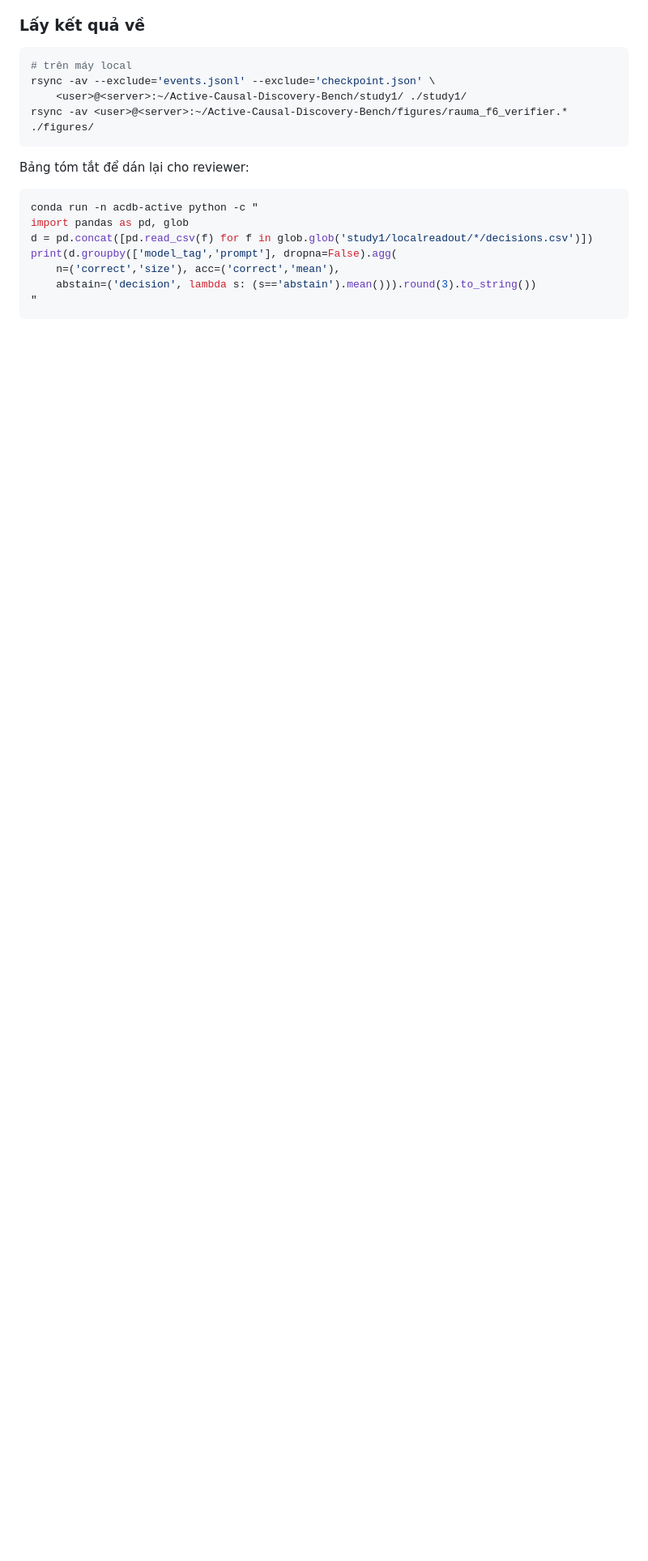
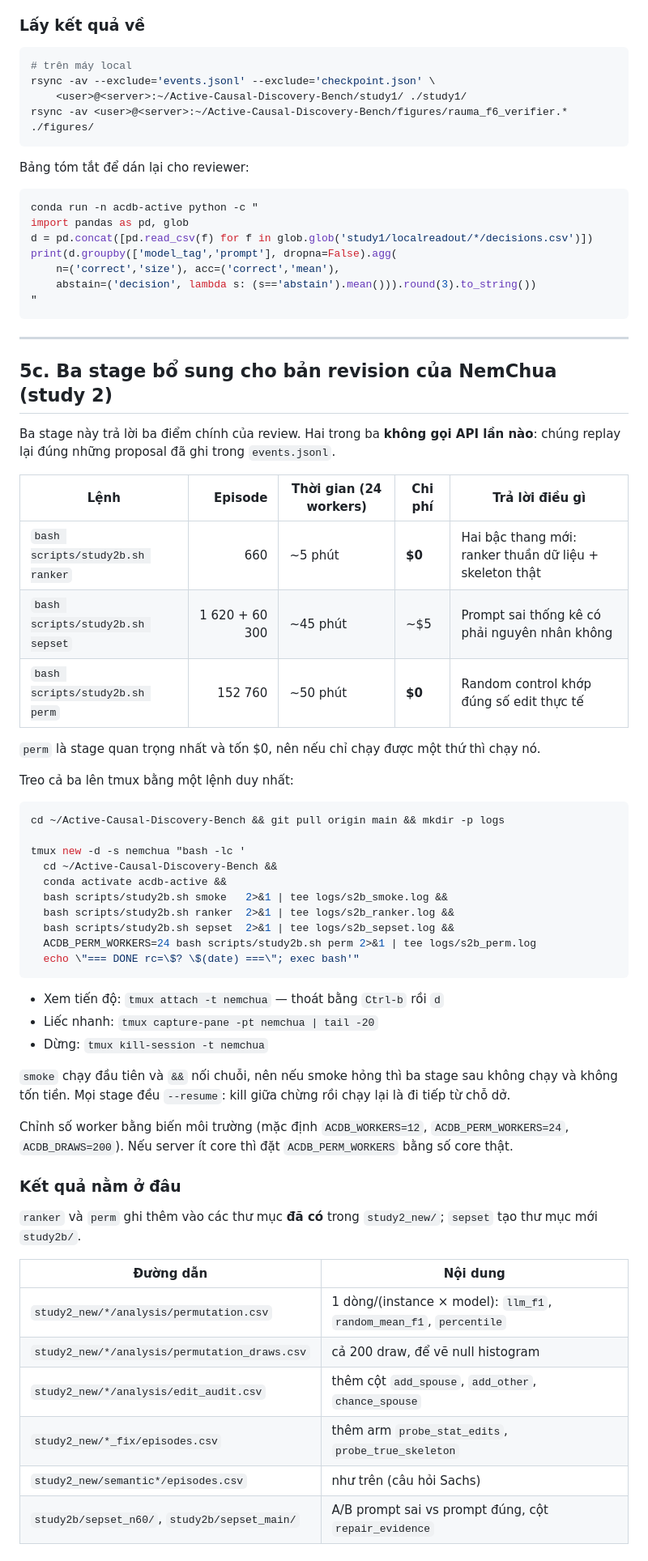
Before and after one commit to langkhachhoha/Active-Causal-Discovery-Bench, a Markdown page: docs/RUNNING_ON_SERVER.md, the part around one of its changes. Shown at 81% size. GitHub-like rendering; blank space fills up the shorter version.

Commit message:
Document the three NemChua revision stages and how to pull their results
Co-Authored-By: Claude Opus 5 <noreply@anthropic.com>

````diff
--- a/docs/RUNNING_ON_SERVER.md
+++ b/docs/RUNNING_ON_SERVER.md
@@ -170,3 +170,57 @@ print(d.groupby(['model_tag','prompt'], dropna=False).agg(
 "
 ```
 
+---
+
+## 5c. Ba stage bổ sung cho bản revision của NemChua (study 2)
+
+Ba stage này trả lời ba điểm chính của review. Hai trong ba **không gọi API lần nào**:
+chúng replay lại đúng những proposal đã ghi trong `events.jsonl`.
+
+| Lệnh | Episode | Thời gian (24 workers) | Chi phí | Trả lời điều gì |
+|---|---:|---|---|---|
+| `bash scripts/study2b.sh ranker` | 660 | ~5 phút | **$0** | Hai bậc thang mới: ranker thuần dữ liệu + skeleton thật |
+| `bash scripts/study2b.sh sepset` | 1 620 + 60 300 | ~45 phút | ~$5 | Prompt sai thống kê có phải nguyên nhân không |
+| `bash scripts/study2b.sh perm` | 152 760 | ~50 phút | **$0** | Random control khớp đúng số edit thực tế |
+
+`perm` là stage quan trọng nhất và tốn $0, nên nếu chỉ chạy được một thứ thì chạy nó.
+
+Treo cả ba lên tmux bằng một lệnh duy nhất:
+
+```bash
+cd ~/Active-Causal-Discovery-Bench && git pull origin main && mkdir -p logs
+
+tmux new -d -s nemchua "bash -lc '
+  cd ~/Active-Causal-Discovery-Bench &&
+  conda activate acdb-active &&
+  bash scripts/study2b.sh smoke   2>&1 | tee logs/s2b_smoke.log &&
+  bash scripts/study2b.sh ranker  2>&1 | tee logs/s2b_ranker.log &&
+  bash scripts/study2b.sh sepset  2>&1 | tee logs/s2b_sepset.log &&
+  ACDB_PERM_WORKERS=24 bash scripts/study2b.sh perm 2>&1 | tee logs/s2b_perm.log
+  echo \"=== DONE rc=\$? \$(date) ===\"; exec bash'"
+```
+
+- Xem tiến độ: `tmux attach -t nemchua` — thoát bằng `Ctrl-b` rồi `d`
+- Liếc nhanh: `tmux capture-pane -pt nemchua | tail -20`
+- Dừng: `tmux kill-session -t nemchua`
+
+`smoke` chạy đầu tiên và `&&` nối chuỗi, nên nếu smoke hỏng thì ba stage sau không chạy và
+không tốn tiền. Mọi stage đều `--resume`: kill giữa chừng rồi chạy lại là đi tiếp từ chỗ dở.
+
+Chỉnh số worker bằng biến môi trường (mặc định `ACDB_WORKERS=12`, `ACDB_PERM_WORKERS=24`,
+`ACDB_DRAWS=200`). Nếu server ít core thì đặt `ACDB_PERM_WORKERS` bằng số core thật.
+
+### Kết quả nằm ở đâu
+
+`ranker` và `perm` ghi thêm vào các thư mục **đã có** trong `study2_new/`; `sepset` tạo thư
+mục mới `study2b/`.
+
+| Đường dẫn | Nội dung |
+|---|---|
+| `study2_new/*/analysis/permutation.csv` | 1 dòng/(instance × model): `llm_f1`, `random_mean_f1`, `percentile` |
+| `study2_new/*/analysis/permutation_draws.csv` | cả 200 draw, để vẽ null histogram |
+| `study2_new/*/analysis/edit_audit.csv` | thêm cột `add_spouse`, `add_other`, `chance_spouse` |
+| `study2_new/*_fix/episodes.csv` | thêm arm `probe_stat_edits`, `probe_true_skeleton` |
+| `study2_new/semantic*/episodes.csv` | như trên (câu hỏi Sachs) |
+| `study2b/sepset_n60/`, `study2b/sepset_main/` | A/B prompt sai vs prompt đúng, cột `repair_evidence` |
+
````
Also changed, not shown: other parts of docs/RUNNING_ON_SERVER.md (+33 -0 lines).
